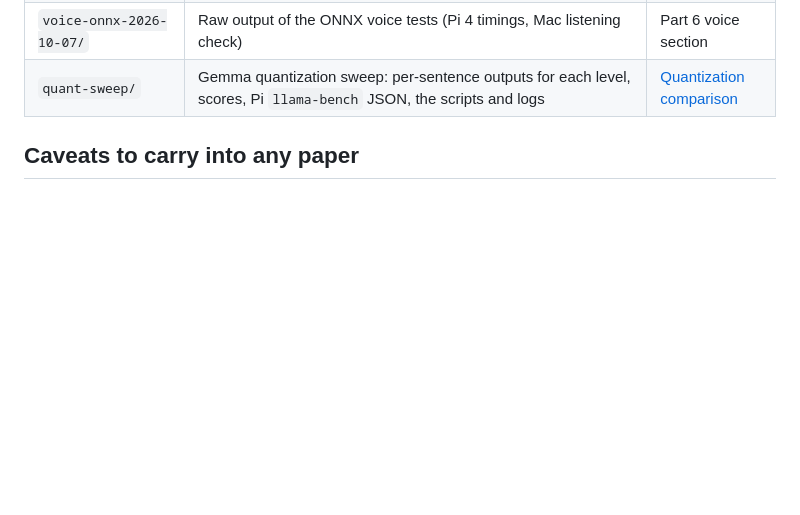
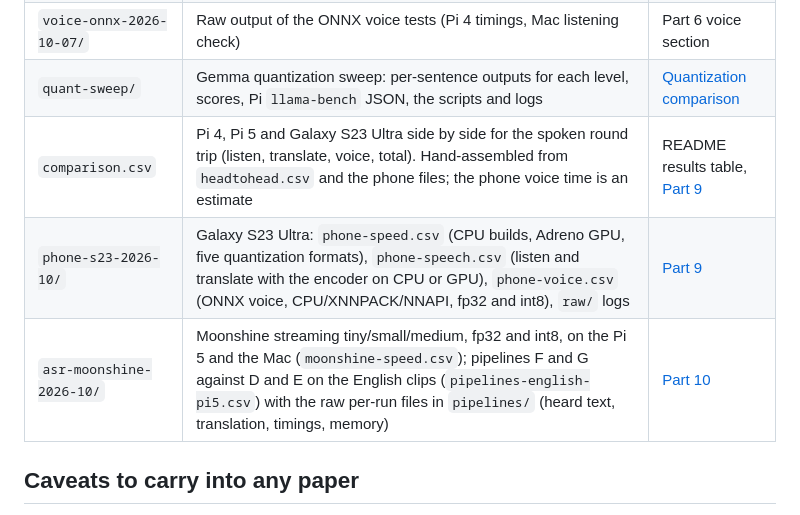
Before and after one commit to JoelMuhanguzi/sunflower-edge-deployment, a Markdown page: results/README.md, the part around the change. Drawn GitHub-style; blank space fills up the shorter version.

Commit message:
Part 10: Moonshine and Gemma in the middle (write-up, quantization steps, caveats); results README entries
Co-Authored-By: Claude Sonnet 5.5 <noreply@anthropic.com>

```diff
--- a/results/README.md
+++ b/results/README.md
@@ -14,6 +14,9 @@ Everything here was measured on the hardware named in the main [README](../READM
 | `pi4-headtohead-2026-10-06/` | One JSON line per clip per setup, including heard text, translation, per-stage times, CPU temperature and throttle flags; `app-session-log.jsonl` is the app's own log. Has its own README | head-to-head tables |
 | `voice-onnx-2026-10-07/` | Raw output of the ONNX voice tests (Pi 4 timings, Mac listening check) | Part 6 voice section |
 | `quant-sweep/` | Gemma quantization sweep: per-sentence outputs for each level, scores, Pi `llama-bench` JSON, the scripts and logs | [Quantization comparison](../docs/quantization-sweep.md) |
+| `comparison.csv` | Pi 4, Pi 5 and Galaxy S23 Ultra side by side for the spoken round trip (listen, translate, voice, total). Hand-assembled from `headtohead.csv` and the phone files; the phone voice time is an estimate | README results table, [Part 9](../docs/09-android-phone.md) |
+| `phone-s23-2026-10/` | Galaxy S23 Ultra: `phone-speed.csv` (CPU builds, Adreno GPU, five quantization formats), `phone-speech.csv` (listen and translate with the encoder on CPU or GPU), `phone-voice.csv` (ONNX voice, CPU/XNNPACK/NNAPI, fp32 and int8), `raw/` logs | [Part 9](../docs/09-android-phone.md) |
+| `asr-moonshine-2026-10/` | Moonshine streaming tiny/small/medium, fp32 and int8, on the Pi 5 and the Mac (`moonshine-speed.csv`); pipelines F and G against D and E on the English clips (`pipelines-english-pi5.csv`) with the raw per-run files in `pipelines/` (heard text, translation, timings, memory) | [Part 10](../docs/10-moonshine-asr.md) |
 
 ## Caveats to carry into any paper
 
```
Also changed, not shown: README.md (+1 -0 lines), docs/10-moonshine-asr.md (added, +134 -0 lines).
